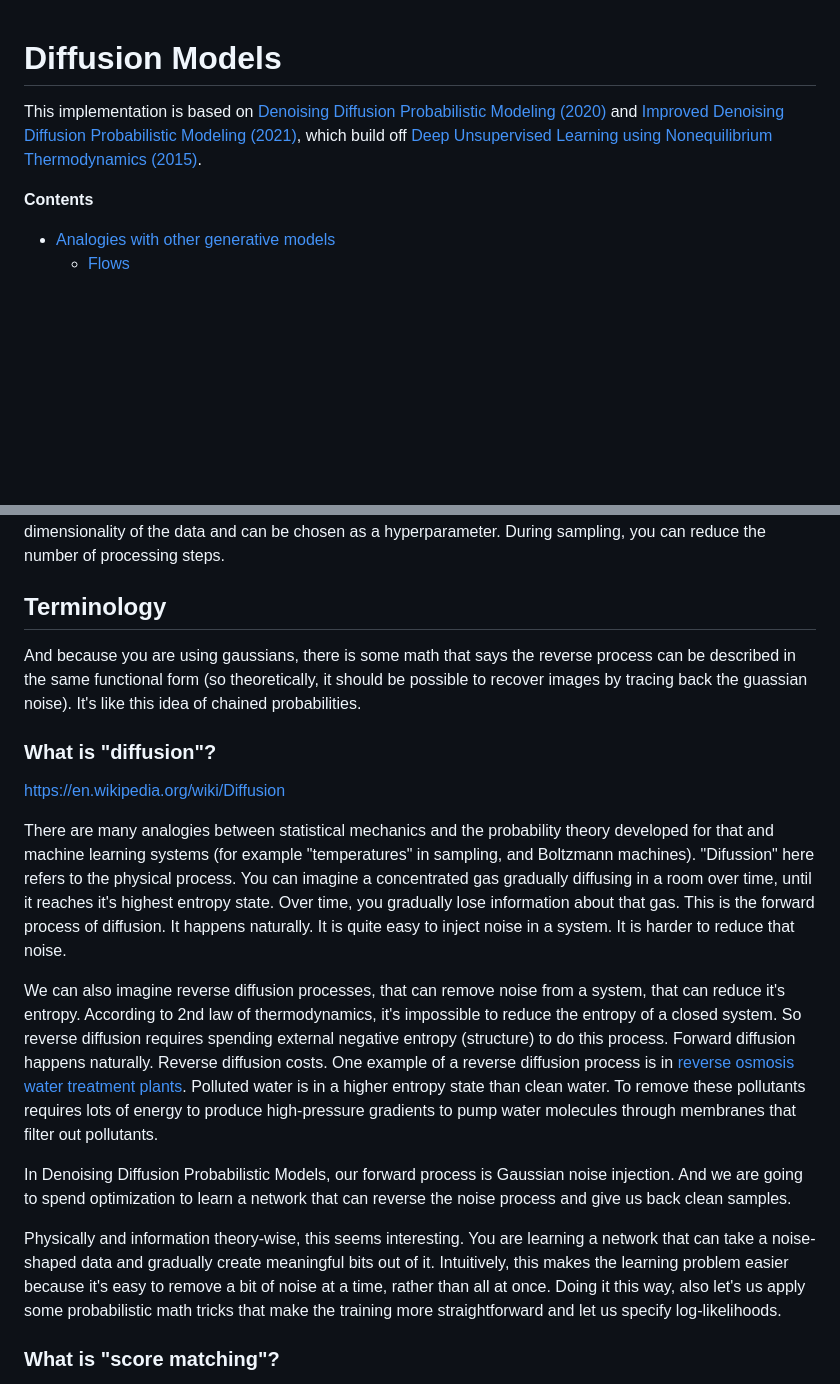
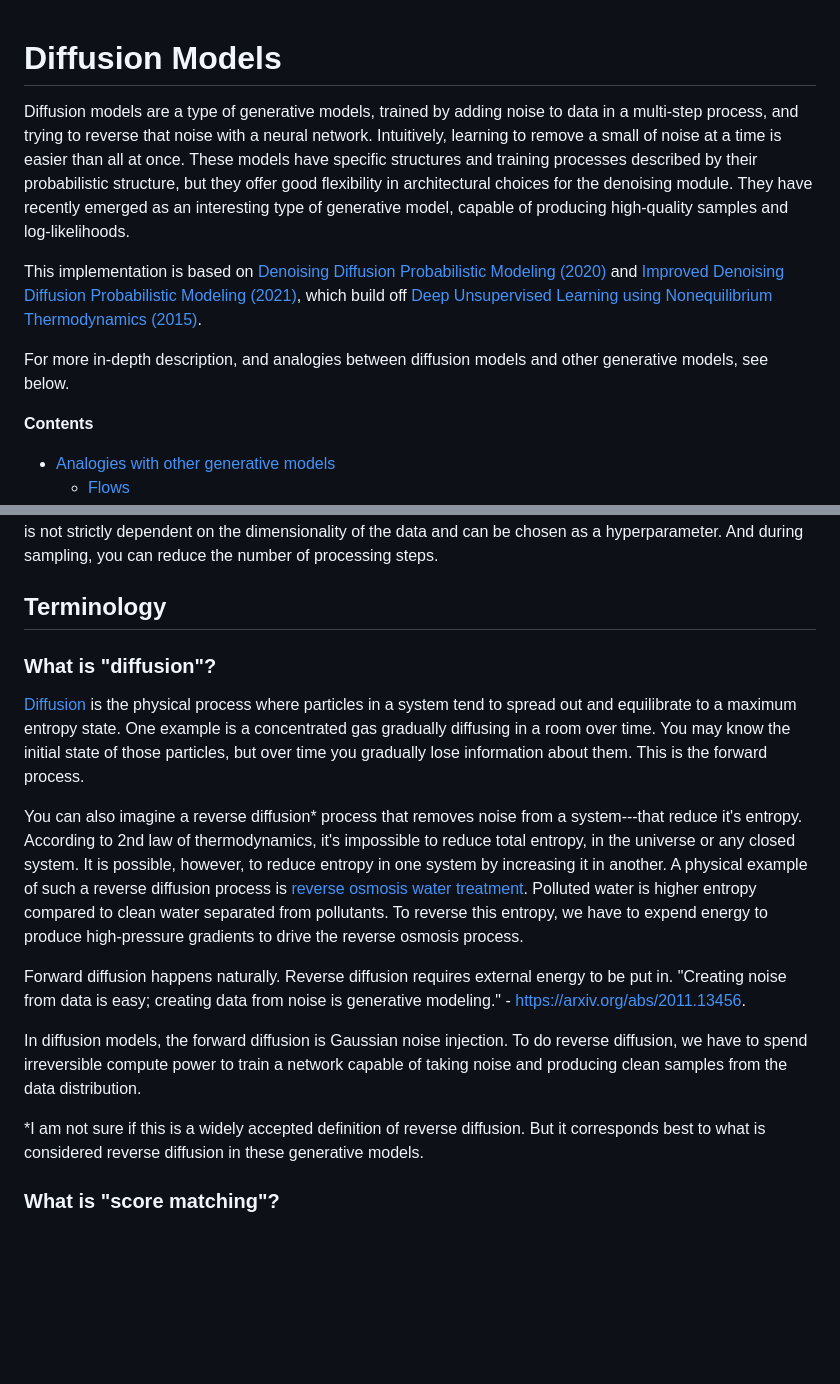
Before and after one commit to matwilso/generative_models, a Markdown page: gms/diffusion/README.md, 2 parts joined by grey strips. Rendered like a GitHub page; blank space fills up the shorter version.

```diff
--- a/gms/diffusion/README.md
+++ b/gms/diffusion/README.md
@@ -1,8 +1,19 @@
 # Diffusion Models
+
+Diffusion models are a type of generative models, trained by adding noise to data in
+a multi-step process, and trying to reverse that noise with a neural network.
+Intuitively, learning to remove a small of noise at a time is easier than all at once.
+These models have specific structures and training processes described by their probabilistic structure,
+but they offer good flexibility in architectural choices for the denoising module.
+They have recently emerged as an interesting type of generative model, capable of producing
+high-quality samples and log-likelihoods.
+
 
 This implementation is based on [Denoising Diffusion Probabilistic Modeling (2020)](https://arxiv.org/pdf/2006.11239.pdf)
 and [Improved Denoising Diffusion Probabilistic Modeling (2021)](https://arxiv.org/pdf/2102.09672.pdf), which build off
 [Deep Unsupervised Learning using Nonequilibrium Thermodynamics (2015)](https://arxiv.org/pdf/1503.03585.pdf).
+
+For more in-depth description, and analogies between diffusion models and other generative models, see below.
 
 **Contents**
 - [Analogies with other generative models](#analogies-with-other-generative-models)
@@ -65,42 +73,30 @@ However, it does not require you to define and respect an autoregressive orderin
 The number of processing steps is not strictly dependent on the dimensionality of the data and can be chosen as a hyperparameter.
-During sampling, you can reduce the number of processing steps.
+And during sampling, you can reduce the number of processing steps.
 
 ## Terminology
 
-And because you are using gaussians, there is some math that says the reverse process can be described
-in the same functional form (so theoretically, it should be possible to recover images by tracing back the guassian noise).
-It's like this idea of chained probabilities.
-
-
 ### What is "diffusion"?
 
-https://en.wikipedia.org/wiki/Diffusion
+[Diffusion](https://en.wikipedia.org/wiki/Molecular_diffusion) is the physical process where particles in a system tend to spread out and equilibrate to a maximum entropy state.
+One example is a concentrated gas gradually diffusing in a room over time. You may know the initial state of those
+particles, but over time you gradually lose information about them. This is the forward process.
 
-There are many analogies between statistical mechanics and the probability theory developed for that
-and machine learning systems (for example "temperatures" in sampling, and Boltzmann machines).
-"Difussion" here refers to the physical process. You can imagine a concentrated
-gas gradually diffusing in a room over time, until it reaches it's highest entropy state.
-Over time, you gradually lose information about that gas.
-This is the forward process of diffusion. It happens naturally. It is quite easy
-to inject noise in a system. It is harder to reduce that noise.
+You can also imagine a reverse diffusion* process that removes noise from a system---that reduce it's entropy.
+According to 2nd law of thermodynamics, it's impossible to reduce total entropy, in the universe or any closed system.
+It is possible, however, to reduce entropy in one system by increasing it in another.
+A physical example of such a reverse diffusion process is [reverse osmosis water treatment](https://youtu.be/4RDA_B_dRQ0).
+Polluted water is higher entropy compared to clean water separated from pollutants.
+To reverse this entropy, we have to expend energy to produce high-pressure gradients to drive the reverse osmosis process.
 
-We can also imagine reverse diffusion processes, that can remove noise from a system, that can reduce it's entropy.
-According to 2nd law of thermodynamics, it's impossible to reduce the entropy of a closed system.
-So reverse diffusion requires spending external negative entropy (structure) to do this process.
-Forward diffusion happens naturally. Reverse diffusion costs.
-One example of a reverse diffusion process is in  [reverse osmosis water treatment plants](https://youtu.be/4RDA_B_dRQ0).
-Polluted water is in a higher entropy state than clean water. To remove these pollutants requires lots of
-energy to produce high-pressure gradients to pump water molecules through membranes that filter out pollutants.
+Forward diffusion happens naturally. Reverse diffusion requires external energy to be put in.
+"Creating noise from data is easy; creating data from noise is generative modeling." - https://arxiv.org/abs/2011.13456.
 
-In Denoising Diffusion Probabilistic Models, our forward process is Gaussian noise injection.
-And we are going to spend optimization to learn a network that can reverse the noise process and give
-us back clean samples.
+In diffusion models, the forward diffusion is Gaussian noise injection.
+To do reverse diffusion, we have to spend irreversible compute power to train a network capable of taking
+noise and producing clean samples from the data distribution.
 
-Physically and information theory-wise, this seems interesting. You are learning a network
-that can take a noise-shaped data and gradually create meaningful bits out of it.
-Intuitively, this makes the learning problem easier because it's easy to
-remove a bit of noise at a time, rather than all at once. Doing it this way, also let's us apply some
-probabilistic math tricks that make the training more straightforward and let us specify log-likelihoods.
+*I am not sure if this is a widely accepted definition of reverse diffusion. But it corresponds best
+to what is considered reverse diffusion in these generative models.
 
 ### What is "score matching"?
 
```
Also changed, not shown: other parts of gms/diffusion/README.md (+21 -24 lines), assets/autoreg_ddpm_draw.jpg (added), assets/flow_ddpm_draw.jpg (added), assets/vae_ddpm_draw.jpg (added).
